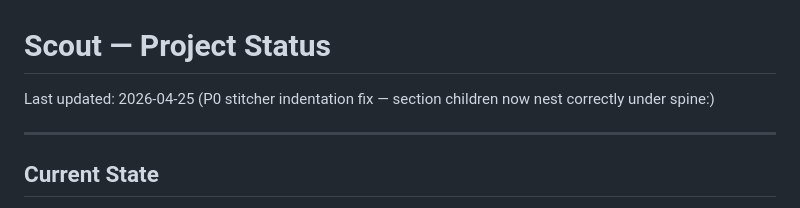
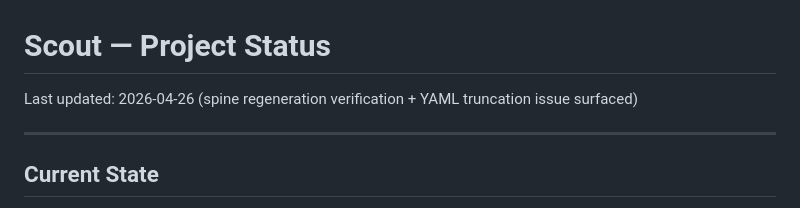
Before and after one commit to code81-true/scout, a Markdown page: STATUS.md, the part around one of its changes. Drawn GitHub-style.

Commit message:
docs: STATUS.md updated — 2026-04-26 verification and YAML truncation issue
Co-Authored-By: Claude Opus 4.7 (1M context) <noreply@anthropic.com>

```diff
--- a/STATUS.md
+++ b/STATUS.md
@@ -1,6 +1,6 @@
 # Scout — Project Status
 
-Last updated: 2026-04-25 (P0 stitcher indentation fix — section children now nest correctly under spine:)
+Last updated: 2026-04-26 (spine regeneration verification + YAML truncation issue surfaced)
 
 ---
 
```
Also changed, not shown: other parts of STATUS.md (+4 -0 lines).
